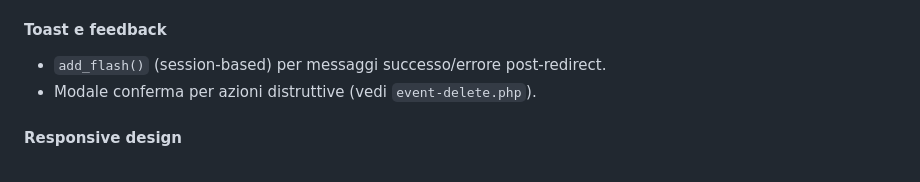
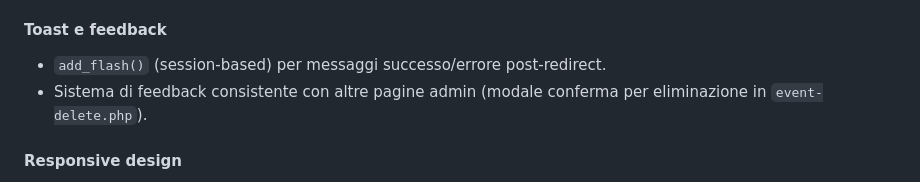
Before and after one commit to GioFerla/pannello_admin, a Markdown page: README.md, the part around the change. GitHub-like rendering.

Commit message:
Clarify toast and feedback documentation for event-edit.php
Co-authored-by: GioFerla <166180578+GioFerla@users.noreply.github.com>

```diff
--- a/README.md
+++ b/README.md
@@ -148,7 +148,7 @@ Il form è organizzato in **sezioni semantiche**:
 
 #### Toast e feedback
 - `add_flash()` (session-based) per messaggi successo/errore post-redirect.
-- Modale conferma per azioni distruttive (vedi `event-delete.php`).
+- Sistema di feedback consistente con altre pagine admin (modale conferma per eliminazione in `event-delete.php`).
 
 #### Responsive design
 - Tailwind CSS con grid responsive (`grid-cols-1 md:grid-cols-2`).
```
